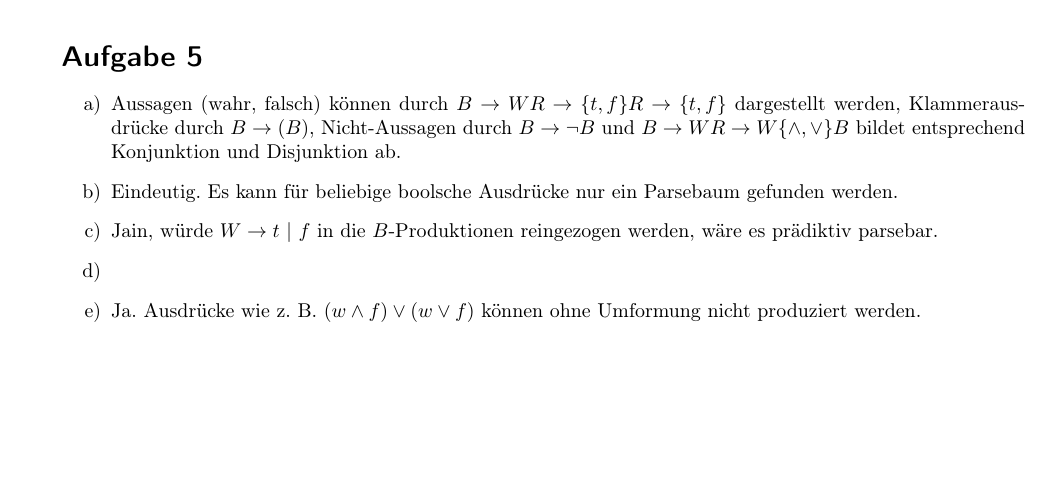
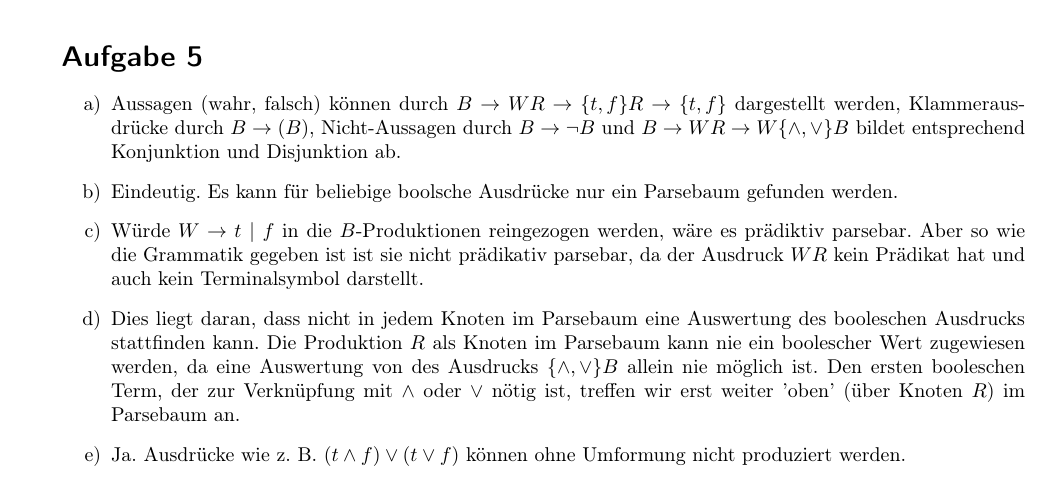
Before and after one commit to miri64/Uni-WS1112, a LaTeX document (UB/u04/u04.tex): part of page 2 of 2, cut so that both start at the same text, the shorter picture padded with empty space. Compiled offline with LaTeX, dvips and Ghostscript.

Commit message:
Abgabeversion

```diff
--- a/UB/u04/u04.tex
+++ b/UB/u04/u04.tex
@@ -166,9 +166,9 @@ L2:
 \begin{enumerate}
 \item   Aussagen (wahr, falsch) können durch $B \to WR \to \{t,f\}R \to \{t,f\}$ dargestellt werden, Klammerausdrücke durch $B \to (B)$, Nicht-Aussagen durch $B \to \neg B$ und $B \to WR \to W\{\land,\lor\}B$ bildet entsprechend Konjunktion und Disjunktion ab.
 \item   Eindeutig. Es kann für beliebige boolsche Ausdrücke nur ein Parsebaum gefunden werden.
-\item   Jain, würde $W \to t\ |\ f$ in die $B$-Produktionen reingezogen werden, wäre es prädiktiv parsebar.
-\item
-\item   Ja. Ausdrücke wie z. B. $(w \land f) \lor (w \lor f)$ können ohne Umformung nicht produziert werden.
+\item   Würde $W \to t\ |\ f$ in die $B$-Produktionen reingezogen werden, wäre es prädiktiv parsebar. Aber so wie die Grammatik gegeben ist ist sie nicht prädikativ parsebar, da der Ausdruck $WR$ kein Prädikat hat und auch kein Terminalsymbol darstellt.
+\item   Dies liegt daran, dass nicht in jedem Knoten im Parsebaum eine Auswertung des booleschen Ausdrucks stattfinden kann. Die Produktion $R$ als Knoten im Parsebaum kann nie ein boolescher Wert zugewiesen werden, da eine Auswertung von des Ausdrucks $\{\land,\lor\}B$ allein nie möglich ist. Den ersten booleschen Term, der zur Verknüpfung mit $\land$ oder $\lor$ nötig ist, treffen wir erst weiter 'oben' (über Knoten $R$) im Parsebaum an.
+\item   Ja. Ausdrücke wie z. B. $(t \land f) \lor (t \lor f)$ können ohne Umformung nicht produziert werden.
 \end{enumerate}
 
 \end{document}
```
